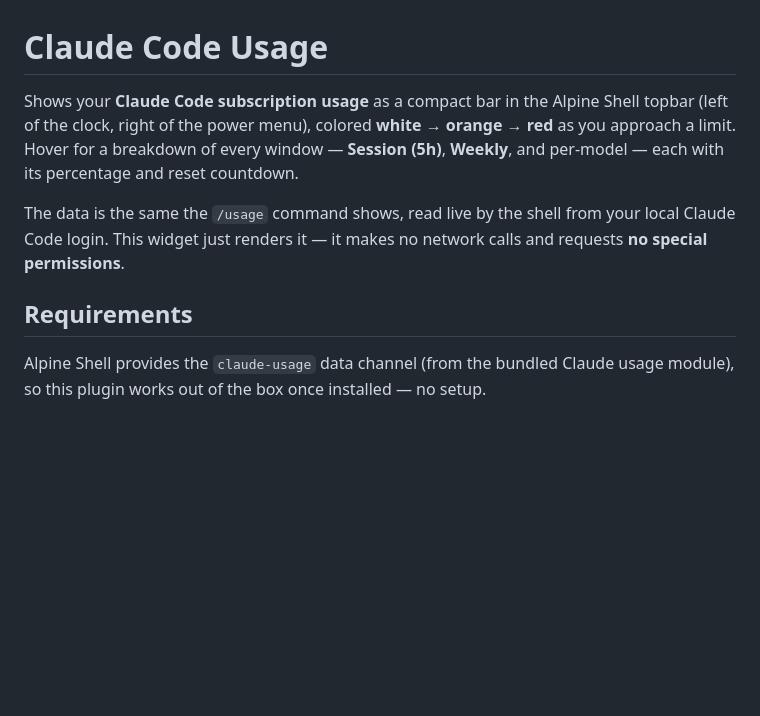
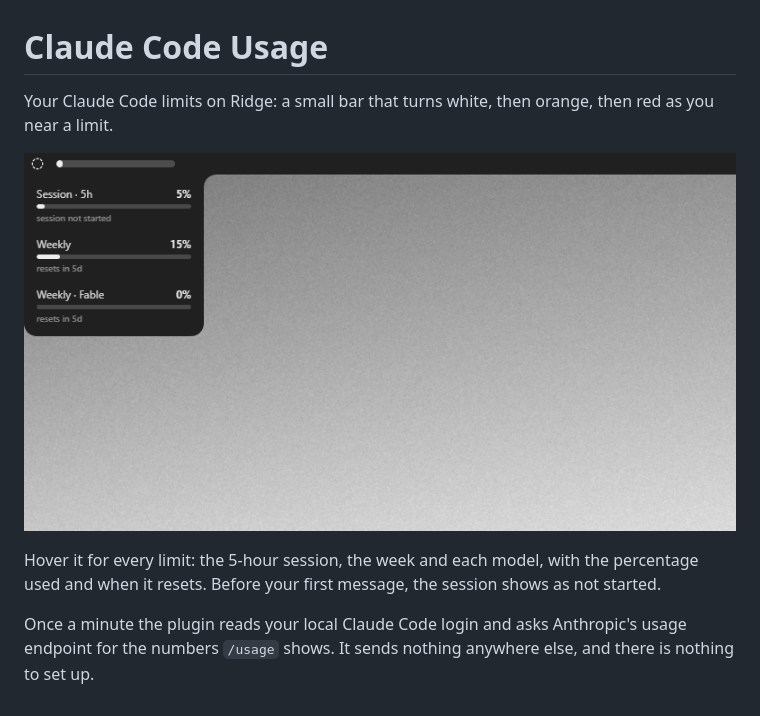
Before and after one commit to AlpineShell/plugin-ai-usage, a Markdown page: README.md, the part around the change. GitHub-like rendering; pictures changed too: docs/usage.png (added); blank space fills up the shorter version.

```diff
--- a/README.md
+++ b/README.md
@@ -1,15 +1,9 @@
 # Claude Code Usage
 
-Shows your **Claude Code subscription usage** as a compact bar in the Alpine Shell
-topbar (left of the clock, right of the power menu), colored **white → orange → red**
-as you approach a limit. Hover for a breakdown of every window — **Session (5h)**,
-**Weekly**, and per-model — each with its percentage and reset countdown.
+Your Claude Code limits on Ridge: a small bar that turns white, then orange, then red as you near a limit.
 
-The data is the same the `/usage` command shows, read live by the shell from your
-local Claude Code login. This widget just renders it — it makes no network calls and
-requests **no special permissions**.
+![The usage breakdown on Ridge](docs/usage.png)
 
-## Requirements
+Hover it for every limit: the 5-hour session, the week and each model, with the percentage used and when it resets. Before your first message, the session shows as not started.
 
-Alpine Shell provides the `claude-usage` data channel (from the bundled Claude
-usage module), so this plugin works out of the box once installed — no setup.
+Once a minute the plugin reads your local Claude Code login and asks Anthropic's usage endpoint for the numbers `/usage` shows. It sends nothing anywhere else, and there is nothing to set up.
```
Also changed, not shown: 2 other files.
